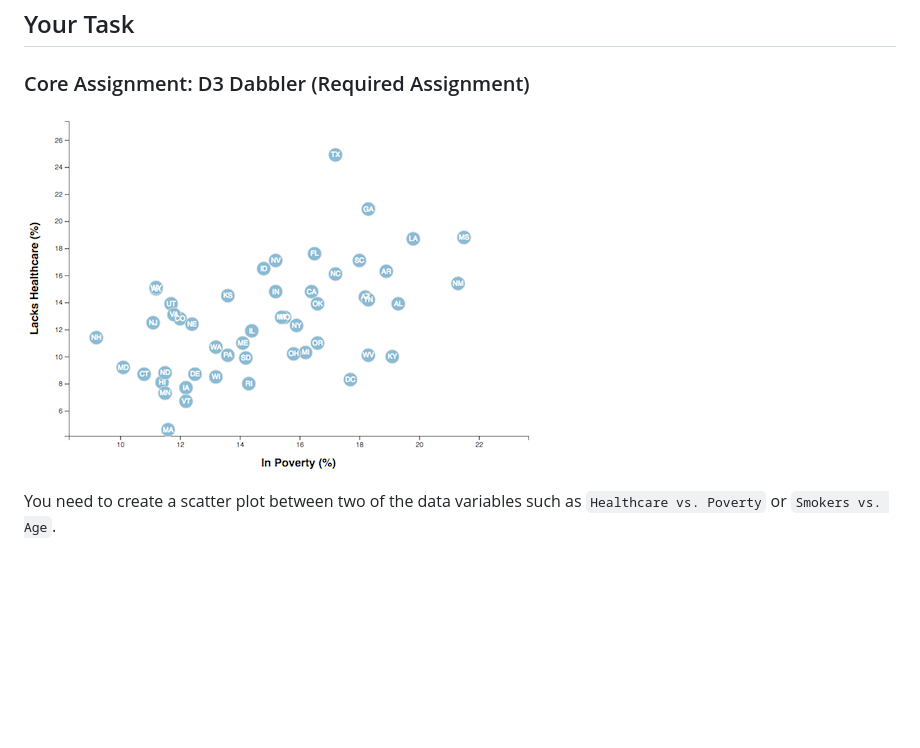
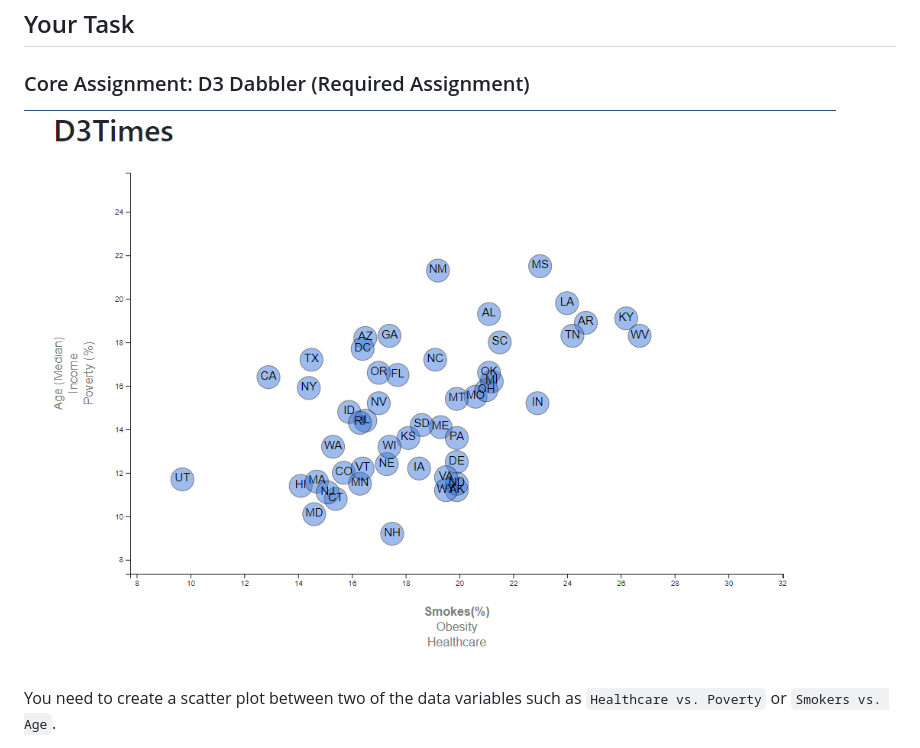
Before and after one commit to MichFig/D3-Challenge, a Markdown page: README.md, the part around the change. Drawn GitHub-style; pictures changed too: Images/Age.PNG (added); blank space fills up the shorter version.

```diff
--- a/README.md
+++ b/README.md
@@ -26,7 +26,7 @@ The data set included with the assignment is based on 2014 ACS 1-year estimates
 
 ### Core Assignment: D3 Dabbler (Required Assignment)
 
-![4-scatter](Images/4-scatter.jpg)
+![4-scatter](Images/Age.PNG)
 
 You need to create a scatter plot between two of the data variables such as `Healthcare vs. Poverty` or `Smokers vs. Age`.
 
```
